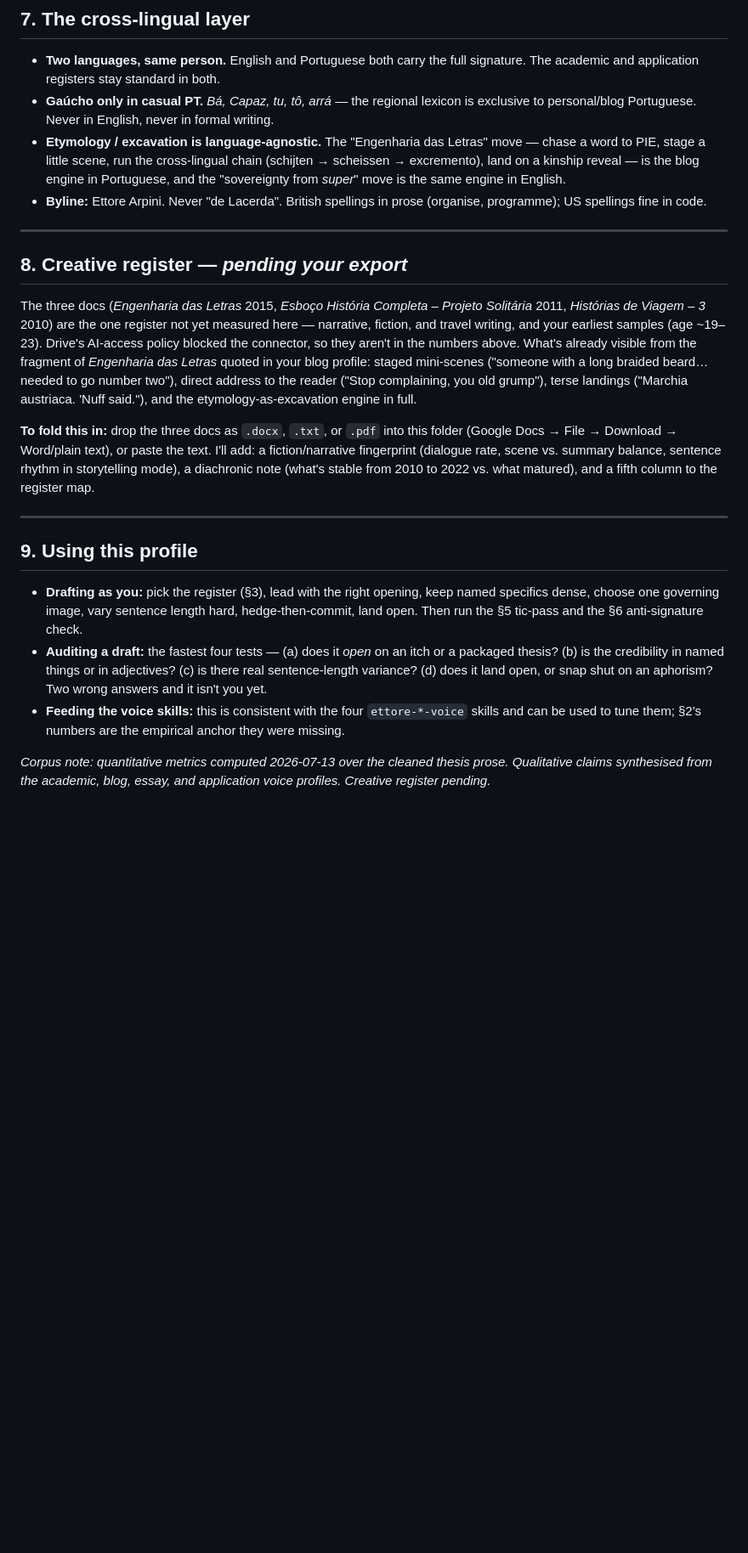
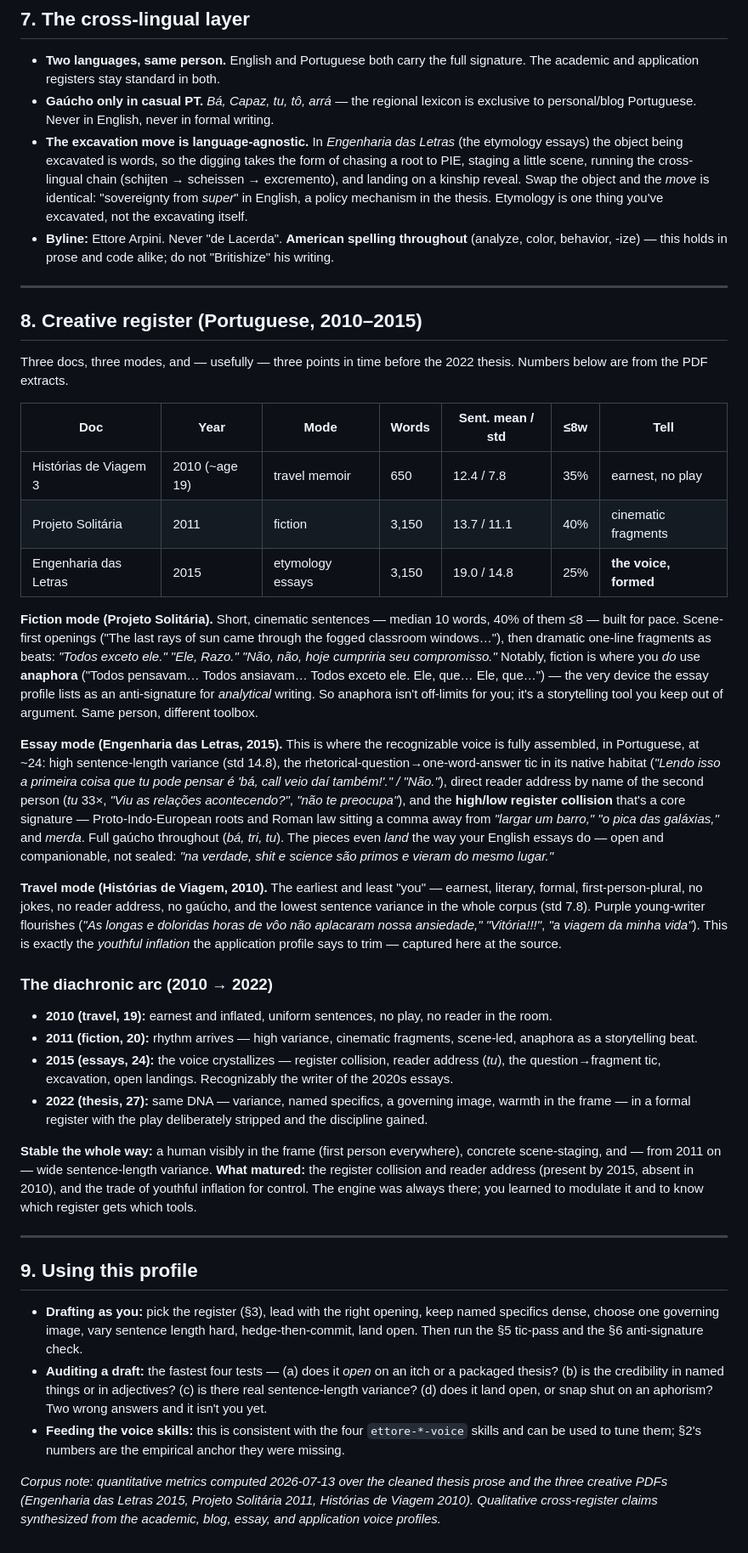
Before and after one commit to earpini/leverage-lab, a Markdown page: ettore-stylometry-profile.md, the part around one of its changes. Shown at 85% size. GitHub-like rendering; blank space fills up the shorter version.

```diff
--- a/ettore-stylometry-profile.md
+++ b/ettore-stylometry-profile.md
@@ -190,29 +196,66 @@ Consistent across all four profiles. If a draft does these, it isn't yours:
   application registers stay standard in both.
 - **Gaúcho only in casual PT.** *Bá, Capaz, tu, tô, arrá* — the regional lexicon is exclusive to
   personal/blog Portuguese. Never in English, never in formal writing.
-- **Etymology / excavation is language-agnostic.** The "Engenharia das Letras" move — chase a word to
-  PIE, stage a little scene, run the cross-lingual chain (schijten → scheissen → excremento), land on a
-  kinship reveal — is the blog engine in Portuguese, and the "sovereignty from *super*" move is the same
-  engine in English.
-- **Byline:** Ettore Arpini. Never "de Lacerda". British spellings in prose (organise, programme);
-  US spellings fine in code.
+- **The excavation move is language-agnostic.** In *Engenharia das Letras* (the etymology essays) the
+  object being excavated is words, so the digging takes the form of chasing a root to PIE, staging a
+  little scene, running the cross-lingual chain (schijten → scheissen → excremento), and landing on a
+  kinship reveal. Swap the object and the *move* is identical: "sovereignty from *super*" in English, a
+  policy mechanism in the thesis. Etymology is one thing you've excavated, not the excavating itself.
+- **Byline:** Ettore Arpini. Never "de Lacerda". **American spelling throughout** (analyze, color,
+  behavior, -ize) — this holds in prose and code alike; do not "Britishize" his writing.
 
 ---
 
-## 8. Creative register — *pending your export*
+## 8. Creative register (Portuguese, 2010–2015)
 
-The three docs (*Engenharia das Letras* 2015, *Esboço História Completa – Projeto Solitária* 2011,
-*Histórias de Viagem – 3* 2010) are the one register not yet measured here — narrative, fiction, and
-travel writing, and your earliest samples (age ~19–23). Drive's AI-access policy blocked the connector,
-so they aren't in the numbers above. What's already visible from the fragment of *Engenharia das Letras*
-quoted in your blog profile: staged mini-scenes ("someone with a long braided beard… needed to go
-number two"), direct address to the reader ("Stop complaining, you old grump"), terse landings
-("Marchia austriaca. 'Nuff said."), and the etymology-as-excavation engine in full.
+Three docs, three modes, and — usefully — three points in time before the 2022 thesis. Numbers below
+are from the PDF extracts.
 
-**To fold this in:** drop the three docs as `.docx`, `.txt`, or `.pdf` into this folder (Google Docs →
-File → Download → Word/plain text), or paste the text. I'll add: a fiction/narrative fingerprint
-(dialogue rate, scene vs. summary balance, sentence rhythm in storytelling mode), a diachronic note
-(what's stable from 2010 to 2022 vs. what matured), and a fifth column to the register map.
+| Doc | Year | Mode | Words | Sent. mean / std | ≤8w | Tell |
+|---|---|---|---|---|---|---|
+| Histórias de Viagem 3 | 2010 (~age 19) | travel memoir | 650 | 12.4 / 7.8 | 35% | earnest, no play |
+| Projeto Solitária | 2011 | fiction | 3,150 | 13.7 / 11.1 | 40% | cinematic fragments |
+| Engenharia das Letras | 2015 | etymology essays | 3,150 | 19.0 / 14.8 | 25% | **the voice, formed** |
+
+**Fiction mode (Projeto Solitária).** Short, cinematic sentences — median 10 words, 40% of them ≤8 —
+built for pace. Scene-first openings ("The last rays of sun came through the fogged classroom
+windows…"), then dramatic one-line fragments as beats: *"Todos exceto ele." "Ele, Razo." "Não, não,
+hoje cumpriria seu compromisso."* Notably, fiction is where you *do* use **anaphora** ("Todos
+pensavam… Todos ansiavam… Todos exceto ele. Ele, que… Ele, que…") — the very device the essay profile
+lists as an anti-signature for *analytical* writing. So anaphora isn't off-limits for you; it's a
+storytelling tool you keep out of argument. Same person, different toolbox.
+
+**Essay mode (Engenharia das Letras, 2015).** This is where the recognizable voice is fully assembled,
+in Portuguese, at ~24: high sentence-length variance (std 14.8), the rhetorical-question→one-word-answer
+tic in its native habitat (*"Lendo isso a primeira coisa que tu pode pensar é 'bá, call veio daí
+também!'." / "Não."*), direct reader address by name of the second person (*tu* 33×, *"Viu as relações
+acontecendo?"*, *"não te preocupa"*), and the **high/low register collision** that's a core signature —
+Proto-Indo-European roots and Roman law sitting a comma away from *"largar um barro,"* *"o pica das
+galáxias,"* and *merda*. Full gaúcho throughout (*bá, tri, tu*). The pieces even *land* the way your
+English essays do — open and companionable, not sealed: *"na verdade, shit e science são primos e
+vieram do mesmo lugar."*
+
+**Travel mode (Histórias de Viagem, 2010).** The earliest and least "you" — earnest, literary, formal,
+first-person-plural, no jokes, no reader address, no gaúcho, and the lowest sentence variance in the
+whole corpus (std 7.8). Purple young-writer flourishes (*"As longas e doloridas horas de vôo não
+aplacaram nossa ansiedade,"* *"Vitória!!!"*, *"a viagem da minha vida"*). This is exactly the *youthful
+inflation* the application profile says to trim — captured here at the source.
+
+### The diachronic arc (2010 → 2022)
+
+- **2010 (travel, 19):** earnest and inflated, uniform sentences, no play, no reader in the room.
+- **2011 (fiction, 20):** rhythm arrives — high variance, cinematic fragments, scene-led, anaphora as a
+  storytelling beat.
+- **2015 (essays, 24):** the voice crystallizes — register collision, reader address (*tu*), the
+  question→fragment tic, excavation, open landings. Recognizably the writer of the 2020s essays.
+- **2022 (thesis, 27):** same DNA — variance, named specifics, a governing image, warmth in the frame —
+  in a formal register with the play deliberately stripped and the discipline gained.
+
+**Stable the whole way:** a human visibly in the frame (first person everywhere), concrete
+scene-staging, and — from 2011 on — wide sentence-length variance. **What matured:** the register
+collision and reader address (present by 2015, absent in 2010), and the trade of youthful inflation for
+control. The engine was always there; you learned to modulate it and to know which register gets which
+tools.
 
 ---
 
@@ -227,5 +270,7 @@ File → Download → Word/plain text), or paste the text. I'll add: a fiction/n
 - **Feeding the voice skills:** this is consistent with the four `ettore-*-voice` skills and can be used
   to tune them; §2's numbers are the empirical anchor they were missing.
 
-*Corpus note: quantitative metrics computed 2026-07-13 over the cleaned thesis prose. Qualitative claims
-synthesised from the academic, blog, essay, and application voice profiles. Creative register pending.*
+*Corpus note: quantitative metrics computed 2026-07-13 over the cleaned thesis prose and the three
+creative PDFs (Engenharia das Letras 2015, Projeto Solitária 2011, Histórias de Viagem 2010).
+Qualitative cross-register claims synthesized from the academic, blog, essay, and application voice
+profiles.*
```
Also changed, not shown: other parts of ettore-stylometry-profile.md (+15 -9 lines).
